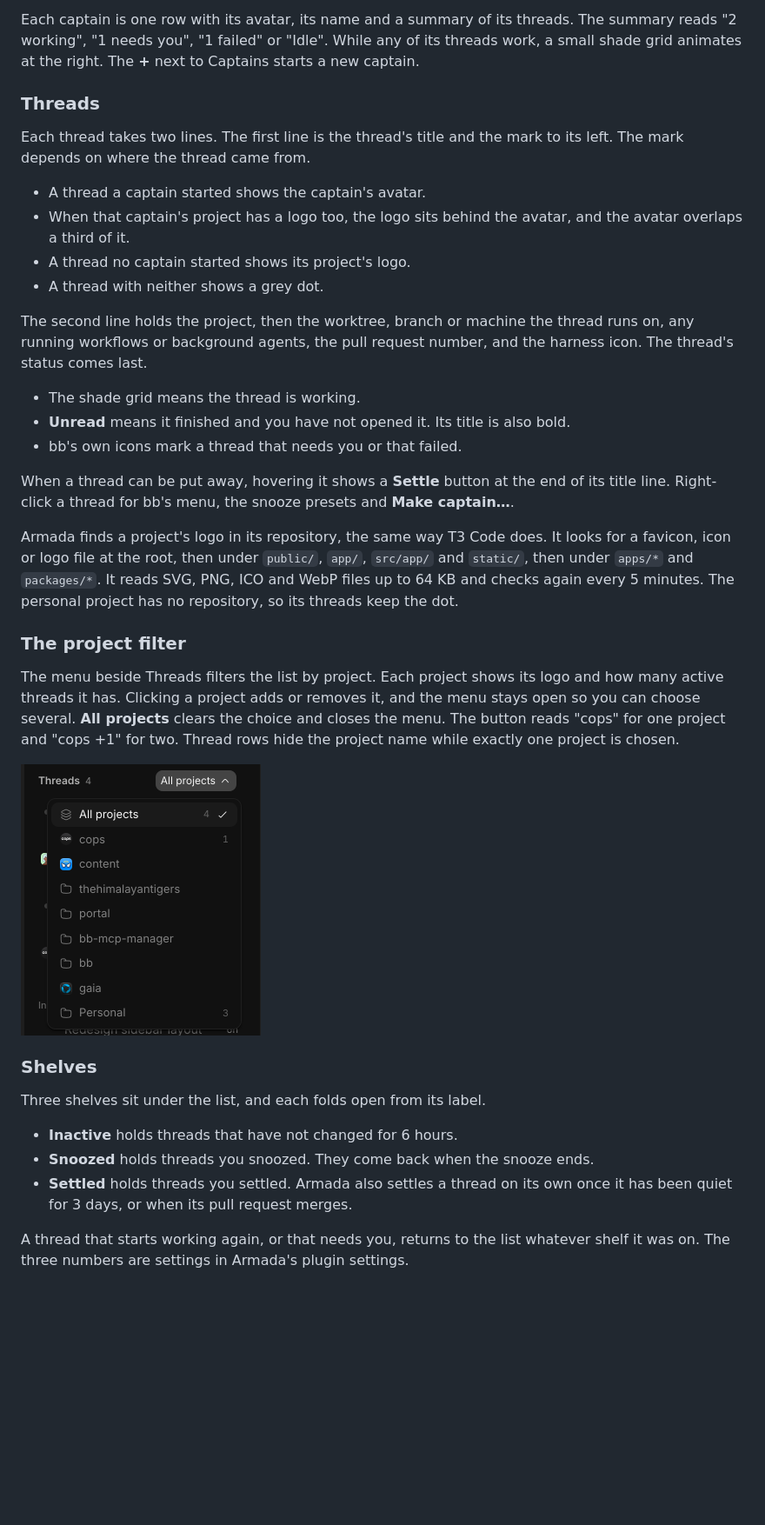
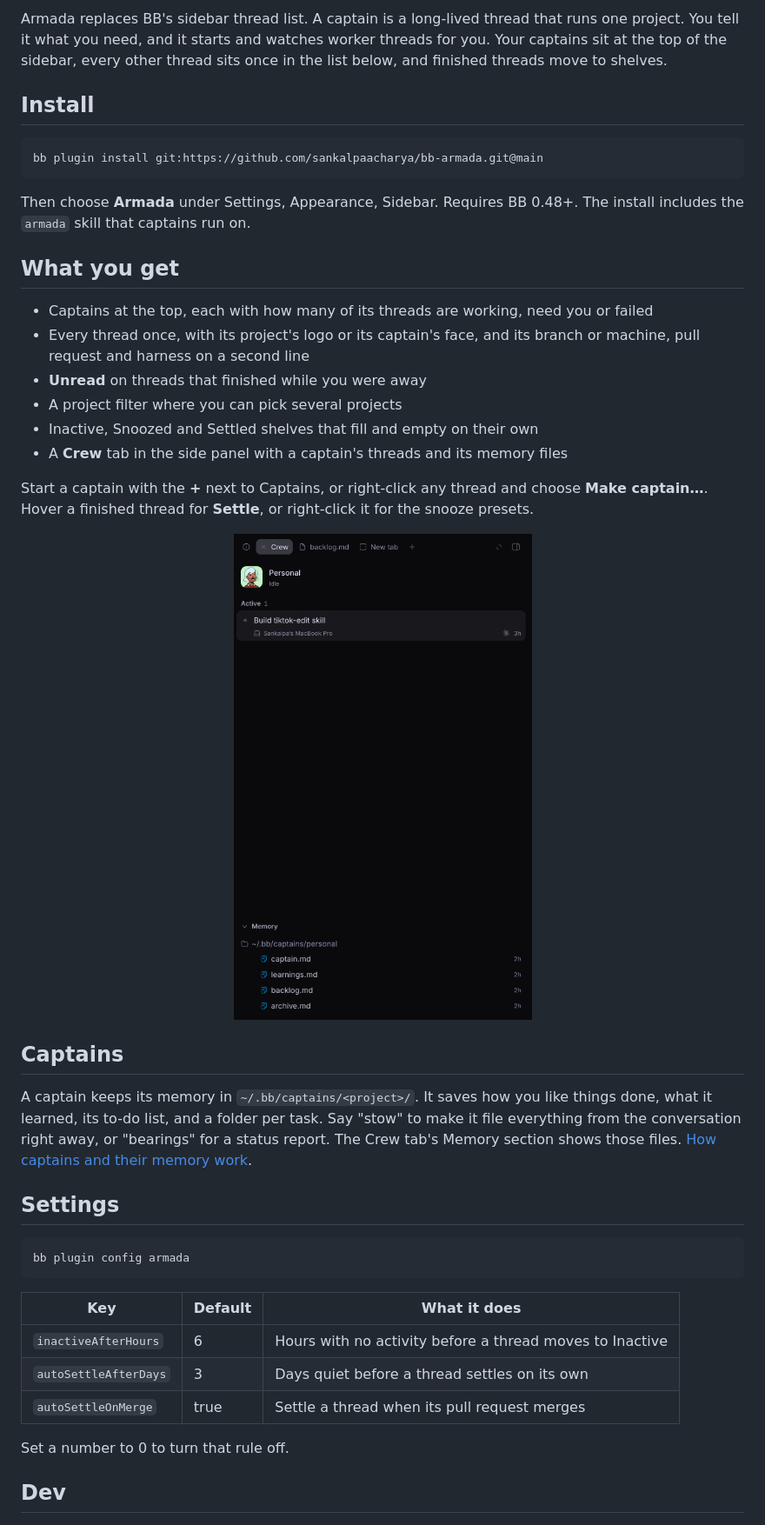
Before and after one commit to sankalpaacharya/bb-armada, a Markdown page: README.md, the part around one of its changes. Shown at 87% size. Drawn GitHub-style; pictures changed too: docs/screenshots/crew-tab.png, docs/screenshots/project-picker.png; blank space fills up the shorter version.

Commit message:
docs(readme): short README in the style of bb-mcp-manager, with a logo and a showcase

````diff
--- a/README.md
+++ b/README.md
@@ -13,60 +17,60 @@ with move to shelves below the list.
 
-Each captain is one row with its avatar, its name and a summary of its
-threads. The summary reads "2 working", "1 needs you", "1 failed" or "Idle".
-While any of its threads work, a small shade grid animates at the right. The
-**+** next to Captains starts a new captain.
+Armada replaces BB's sidebar thread list. A captain is a long-lived thread
+that runs one project. You tell it what you need, and it starts and watches
+worker threads for you. Your captains sit at the top of the sidebar, every
+other thread sits once in the list below, and finished threads move to
+shelves.
 
-### Threads
+## Install
 
-Each thread takes two lines. The first line is the thread's title and the mark
-to its left. The mark depends on where the thread came from.
+```sh
+bb plugin install git:https://github.com/sankalpaacharya/bb-armada.git@main
+```
 
-- A thread a captain started shows the captain's avatar.
-- When that captain's project has a logo too, the logo sits behind the avatar,
-  and the avatar overlaps a third of it.
-- A thread no captain started shows its project's logo.
-- A thread with neither shows a grey dot.
+Then choose **Armada** under Settings, Appearance, Sidebar. Requires BB 0.48+.
+The install includes the `armada` skill that captains run on.
 
-The second line holds the project, then the worktree, branch or machine the
-thread runs on, any running workflows or background agents, the pull request
-number, and the harness icon. The thread's status comes last.
+## What you get
 
-- The shade grid means the thread is working.
-- **Unread** means it finished and you have not opened it. Its title is also
-  bold.
-- bb's own icons mark a thread that needs you or that failed.
+- Captains at the top, each with how many of its threads are working, need
+  you or failed
+- Every thread once, with its project's logo or its captain's face, and its
+  branch or machine, pull request and harness on a second line
+- **Unread** on threads that finished while you were away
+- A project filter where you can pick several projects
+- Inactive, Snoozed and Settled shelves that fill and empty on their own
+- A **Crew** tab in the side panel with a captain's threads and its memory
+  files
 
-When a thread can be put away, hovering it shows a **Settle** button at the
-end of its title line. Right-click a thread for bb's menu, the snooze presets and **Make
-captain…**.
+Start a captain with the **+** next to Captains, or right-click any thread and
+choose **Make captain…**. Hover a finished thread for **Settle**, or
+right-click it for the snooze presets.
 
-Armada finds a project's logo in its repository, the same way T3 Code does. It
-looks for a favicon, icon or logo file at the root, then under `public/`,
-`app/`, `src/app/` and `static/`, then under `apps/*` and `packages/*`. It reads SVG,
-PNG, ICO and WebP files up to 64 KB and checks again every 5 minutes. The
-personal project has no repository, so its threads keep the dot.
+<p align="center">
+  <img src="docs/screenshots/crew-tab.png" width="420" alt="The Crew tab for the Personal captain, with one active thread and its memory files" />
+</p>
 
-### The project filter
+## Captains
 
-The menu beside Threads filters the list by project. Each project shows its
-logo and how many active threads it has. Clicking a project adds or removes
-it, and the menu stays open so you can choose several. **All projects** clears
-the choice and closes the menu. The button reads "cops" for one project and
-"cops +1" for two. Thread rows hide the project name while exactly one project
-is chosen.
+A captain keeps its memory in `~/.bb/captains/<project>/`. It saves how you
+like things done, what it learned, its to-do list, and a folder per task. Say
+"stow" to make it file everything from the conversation right away, or
+"bearings" for a status report. The Crew tab's Memory section shows those
+files. [How captains and their memory work](docs/architecture.md).
 
-<img src="docs/screenshots/project-picker.png" alt="The project filter open, with logos for cops, content and gaia" width="276">
+## Settings
 
-### Shelves
+```sh
+bb plugin config armada
+```
 
-Three shelves sit under the list, and each folds open from its label.
+| Key | Default | What it does |
+| --- | --- | --- |
+| `inactiveAfterHours` | 6 | Hours with no activity before a thread moves to Inactive |
+| `autoSettleAfterDays` | 3 | Days quiet before a thread settles on its own |
+| `autoSettleOnMerge` | true | Settle a thread when its pull request merges |
 
-- **Inactive** holds threads that have not changed for 6 hours.
-- **Snoozed** holds threads you snoozed. They come back when the snooze ends.
-- **Settled** holds threads you settled. Armada also settles a thread on its
-  own once it has been quiet for 3 days, or when its pull request merges.
+Set a number to 0 to turn that rule off.
 
-A thread that starts working again, or that needs you, returns to the list
-whatever shelf it was on. The three numbers are settings in Armada's plugin
-settings.
+## Dev
 
````
Also changed, not shown: other parts of README.md (+19 -118 lines), docs/architecture.md (added, +80 -0 lines), assets/showcase.png (added), docs/screenshots/new-captain.png, docs/screenshots/sidebar.png, 1 other file.
